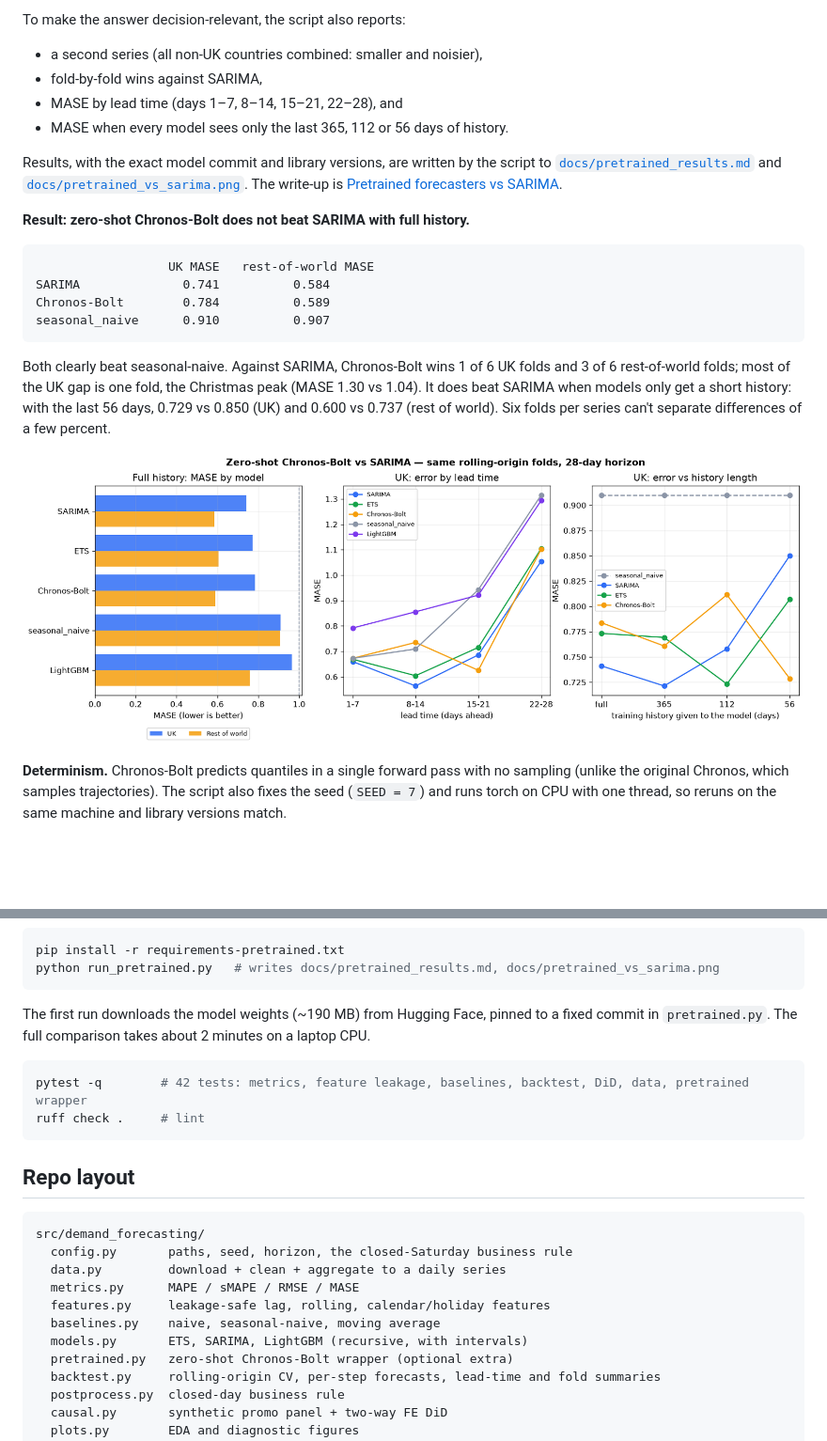
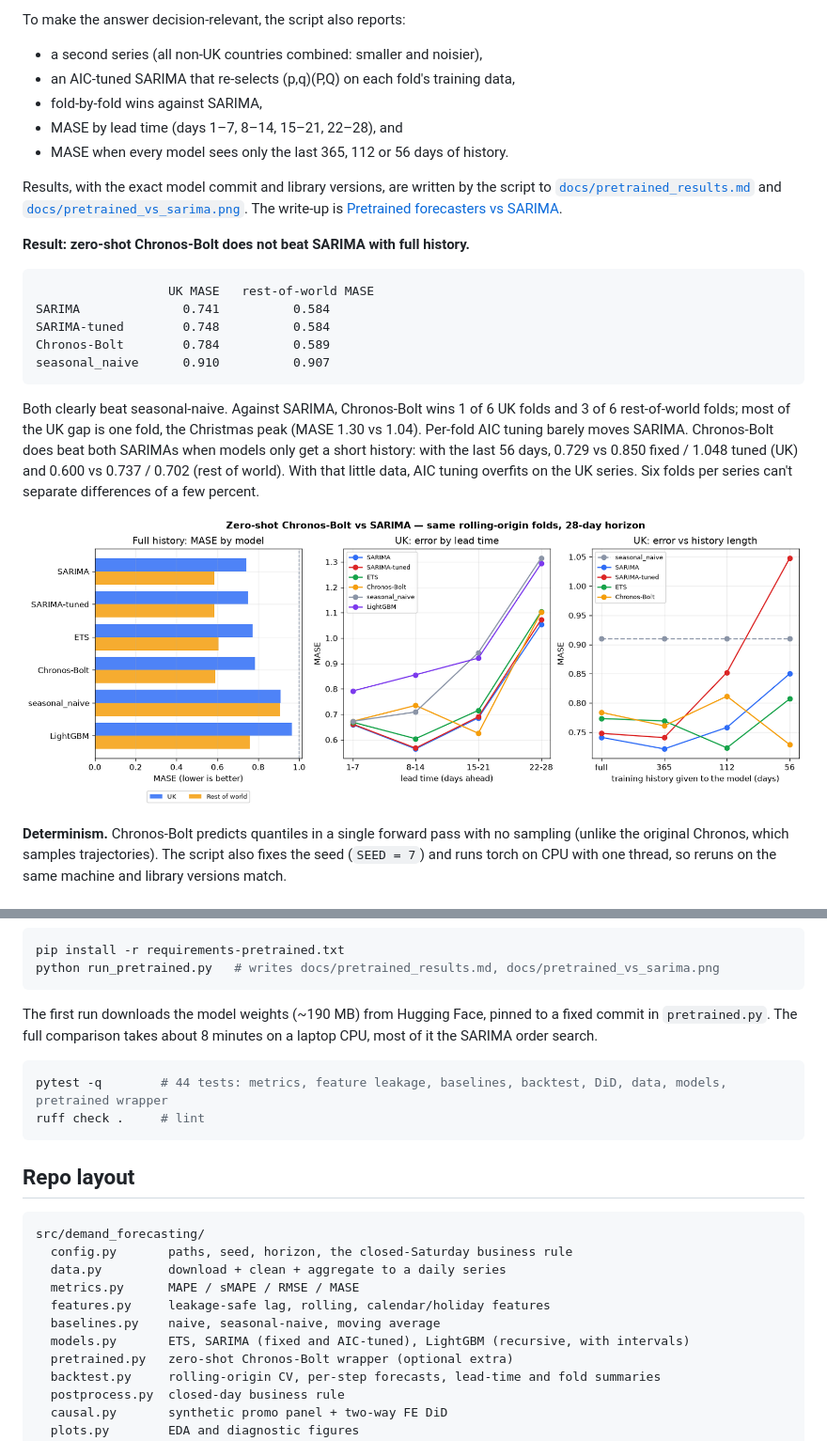
Before and after one commit to wavde/demand-forecasting, a Markdown page: README.md, 2 parts joined by grey strips. Shown at 94% size. Rendered like a GitHub page; pictures changed too: docs/pretrained_vs_sarima.png; blank space fills up the shorter version.

````diff
--- a/README.md
+++ b/README.md
@@ -110,6 +110,7 @@ Its point forecast is the median quantile.
 To make the answer decision-relevant, the script also reports:
 
 - a second series (all non-UK countries combined: smaller and noisier),
+- an AIC-tuned SARIMA that re-selects (p,q)(P,Q) on each fold's training data,
 - fold-by-fold wins against SARIMA,
 - MASE by lead time (days 1–7, 8–14, 15–21, 22–28), and
 - MASE when every model sees only the last 365, 112 or 56 days of history.
@@ -125,15 +126,18 @@ The write-up is
 ```text
                   UK MASE   rest-of-world MASE
 SARIMA              0.741          0.584
+SARIMA-tuned        0.748          0.584
 Chronos-Bolt        0.784          0.589
 seasonal_naive      0.910          0.907
 ```
 
 Both clearly beat seasonal-naive. Against SARIMA, Chronos-Bolt wins 1 of 6 UK folds
 and 3 of 6 rest-of-world folds; most of the UK gap is one fold, the Christmas peak
-(MASE 1.30 vs 1.04). It does beat SARIMA when models only get a short history:
-with the last 56 days, 0.729 vs 0.850 (UK) and 0.600 vs 0.737 (rest of world).
-Six folds per series can't separate differences of a few percent.
+(MASE 1.30 vs 1.04). Per-fold AIC tuning barely moves SARIMA. Chronos-Bolt does beat
+both SARIMAs when models only get a short history: with the last 56 days, 0.729 vs
+0.850 fixed / 1.048 tuned (UK) and 0.600 vs 0.737 / 0.702 (rest of world). With
+that little data, AIC tuning overfits on the UK series. Six folds per series can't
+separate differences of a few percent.
 
 ![pretrained vs SARIMA](docs/pretrained_vs_sarima.png)
 
@@ -163,10 +167,10 @@ python run_pretrained.py   # writes docs/pretrained_results.md, docs/pretrained_
 ```
 
 The first run downloads the model weights (~190 MB) from Hugging Face, pinned to a
-fixed commit in `pretrained.py`. The full comparison takes about 2 minutes on a laptop CPU.
+fixed commit in `pretrained.py`. The full comparison takes about 8 minutes on a laptop CPU, most of it the SARIMA order search.
 
 ```bash
-pytest -q        # 42 tests: metrics, feature leakage, baselines, backtest, DiD, data, pretrained wrapper
+pytest -q        # 44 tests: metrics, feature leakage, baselines, backtest, DiD, data, models, pretrained wrapper
 ruff check .     # lint
 ```
 
@@ -179,7 +183,7 @@ src/demand_forecasting/
   metrics.py      MAPE / sMAPE / RMSE / MASE
   features.py     leakage-safe lag, rolling, calendar/holiday features
   baselines.py    naive, seasonal-naive, moving average
-  models.py       ETS, SARIMA, LightGBM (recursive, with intervals)
+  models.py       ETS, SARIMA (fixed and AIC-tuned), LightGBM (recursive, with intervals)
   pretrained.py   zero-shot Chronos-Bolt wrapper (optional extra)
   backtest.py     rolling-origin CV, per-step forecasts, lead-time and fold summaries
   postprocess.py  closed-day business rule
````
Also changed, not shown: docs/pretrained_results.md (+70 -47 lines), 5 other files.
